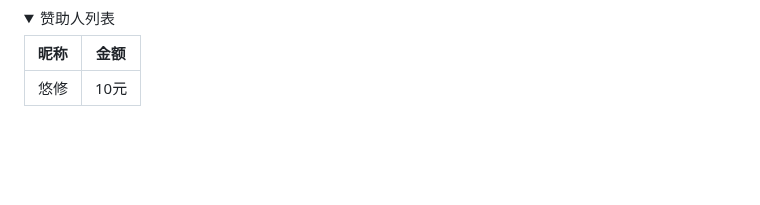
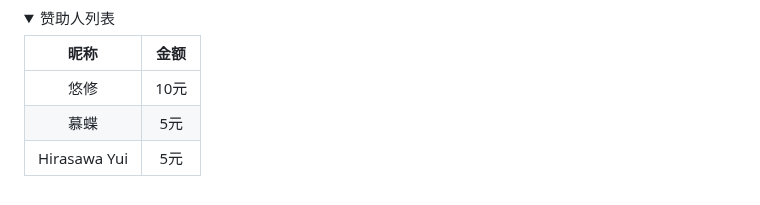
Before and after one commit to logier/logier-plugins, a Markdown page: README.md, the part around the change. GitHub-like rendering; folded sections open; blank space fills up the shorter version.

Commit message:
更新资助名单

```diff
--- a/README.md
+++ b/README.md
@@ -299,5 +299,7 @@ git clone --depth=1 https://github.com/logier/logier-plugins.git ./plugins/logie
 | 昵称 | 金额 |
 | :----:| :----: |
 | 悠修 | 10元 |
+| 慕蝶 | 5元 |
+| Hirasawa Yui | 5元 |
 
 </details>
```
